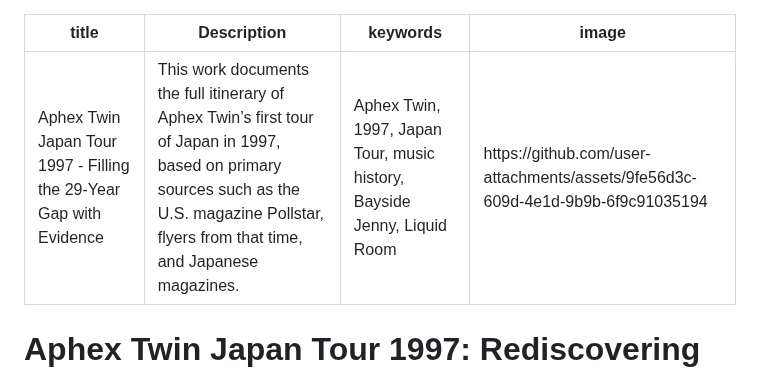
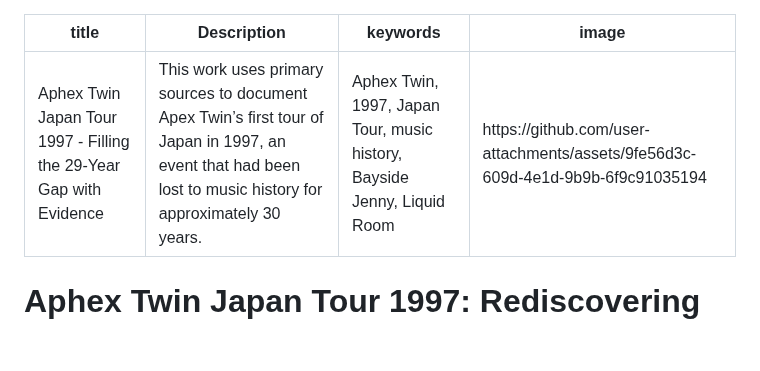
Before and after one commit to catlogy1-new/The-truth-behind-Aphex-Twin-s-first-visit-to-Japan, a Markdown page: README.md, the part around the change. Drawn GitHub-style; blank space fills up the shorter version.

```diff
--- a/README.md
+++ b/README.md
@@ -1,6 +1,6 @@
 ---
 title: Aphex Twin Japan Tour 1997 - Filling the 29-Year Gap with Evidence
-Description: This work documents the full itinerary of Aphex Twin’s first tour of Japan in 1997, based on primary sources such as the U.S. magazine Pollstar, flyers from that time, and Japanese magazines.
+Description: This work uses primary sources to document Apex Twin’s first tour of Japan in 1997, an event that had been lost to music history for approximately 30 years.
 keywords: Aphex Twin, 1997, Japan Tour, music history, Bayside Jenny, Liquid Room
 image: https://github.com/user-attachments/assets/9fe56d3c-609d-4e1d-9b9b-6f9c91035194
 ---
```
